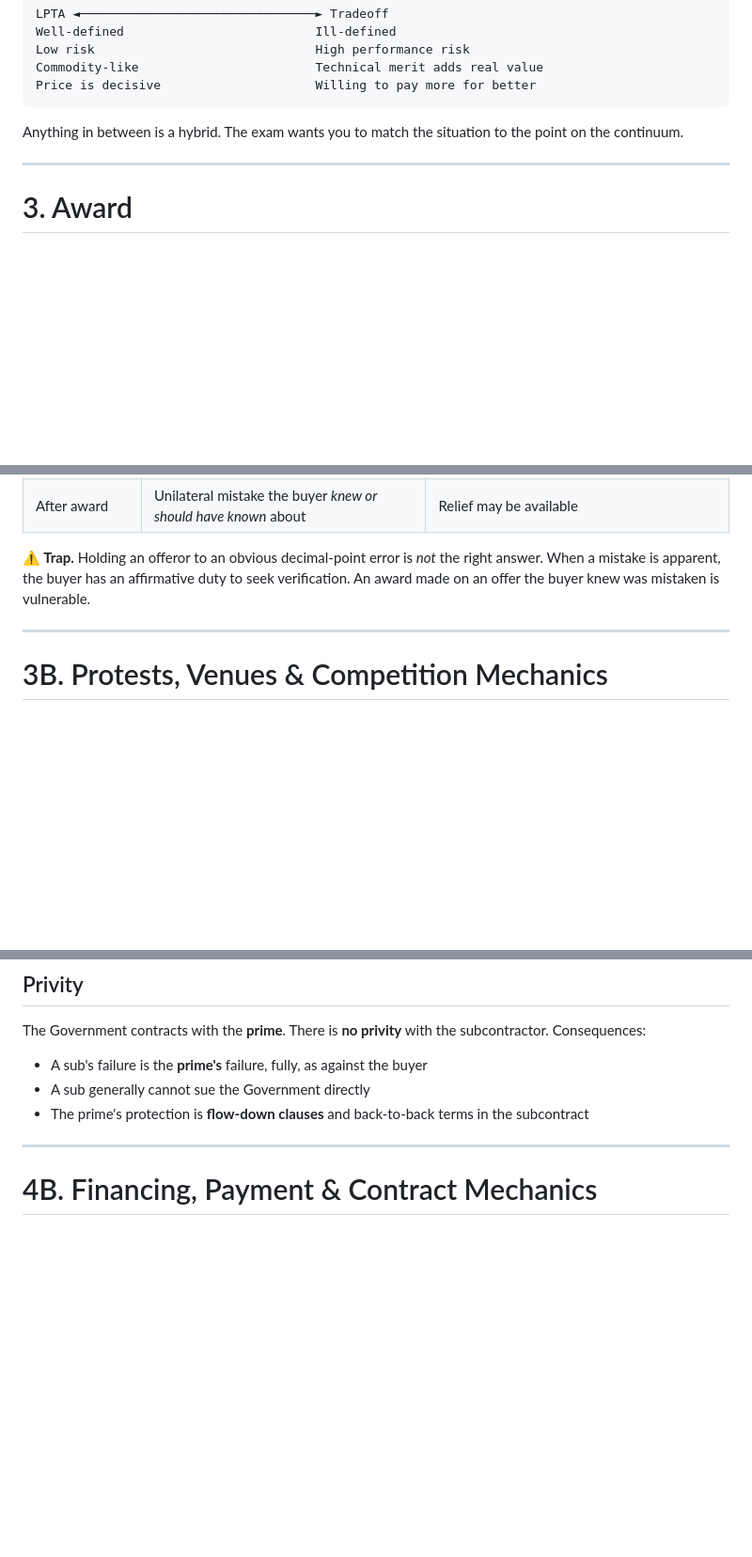
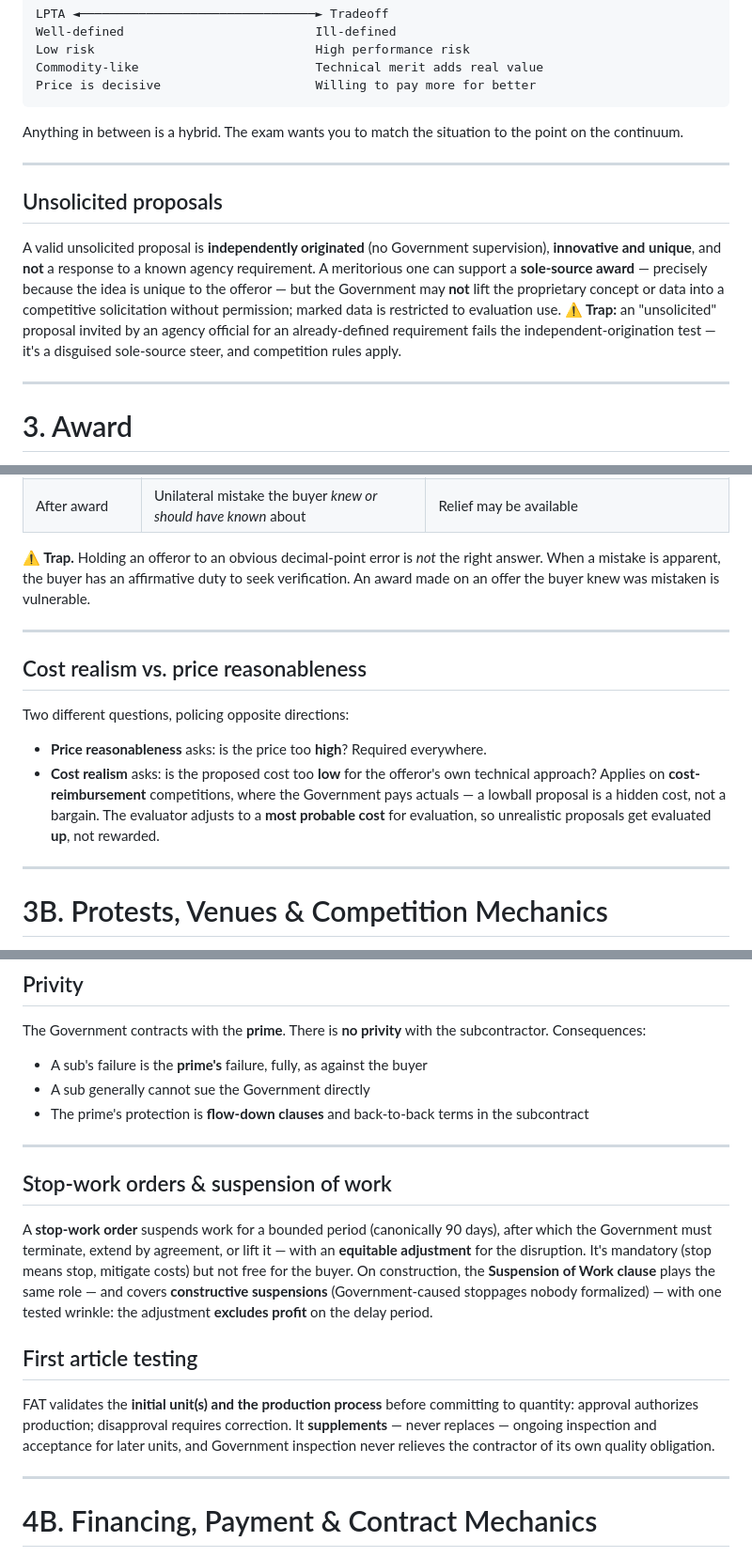
Before and after one commit to polpriyanka/cpcm-prep, a Markdown page: STUDY-GUIDE.md, 3 parts joined by grey strips. Shown at 94% size. Rendered like a GitHub page; blank space fills up the shorter version.

Commit message:
Round-4 checklist fix: guide text for four question-only topics
The pack's verification checklist requires every probed topic in both the
bank and the guide; unsolicited proposals, cost realism, stop-work/
suspension, and first article testing had questions (from round 3) but no
guide coverage. Added concise subsections to Pre-Award, Award, and
Post-Award.

Co-Authored-By: Claude Fable 5 <noreply@anthropic.com>

```diff
--- a/STUDY-GUIDE.md
+++ b/STUDY-GUIDE.md
@@ -277,6 +277,19 @@ Anything in between is a hybrid. The exam wants you to match the situation to th
 
 ---
 
+## Unsolicited proposals
+
+A valid unsolicited proposal is **independently originated** (no Government supervision),
+**innovative and unique**, and **not** a response to a known agency requirement. A
+meritorious one can support a **sole-source award** — precisely because the idea is
+unique to the offeror — but the Government may **not** lift the proprietary concept or
+data into a competitive solicitation without permission; marked data is restricted to
+evaluation use. **⚠ Trap:** an "unsolicited" proposal invited by an agency official for
+an already-defined requirement fails the independent-origination test — it's a disguised
+sole-source steer, and competition rules apply.
+
+---
+
 # 3. Award
 
 *Evaluation, negotiation, and the decision itself.*
@@ -339,6 +352,19 @@ What preparation means concretely:
 | After award | Unilateral mistake the buyer *knew or should have known* about | Relief may be available |
 
 **⚠ Trap.** Holding an offeror to an obvious decimal-point error is *not* the right answer. When a mistake is apparent, the buyer has an affirmative duty to seek verification. An award made on an offer the buyer knew was mistaken is vulnerable.
+
+---
+
+## Cost realism vs. price reasonableness
+
+Two different questions, policing opposite directions:
+
+- **Price reasonableness** asks: is the price too **high**? Required everywhere.
+- **Cost realism** asks: is the proposed cost too **low** for the offeror's own
+  technical approach? Applies on **cost-reimbursement** competitions, where the
+  Government pays actuals — a lowball proposal is a hidden cost, not a bargain. The
+  evaluator adjusts to a **most probable cost** for evaluation, so unrealistic
+  proposals get evaluated **up**, not rewarded.
 
 ---
 
@@ -505,6 +531,25 @@ The Government contracts with the **prime**. There is **no privity** with the su
 - A sub's failure is the **prime's** failure, fully, as against the buyer
 - A sub generally cannot sue the Government directly
 - The prime's protection is **flow-down clauses** and back-to-back terms in the subcontract
+
+---
+
+## Stop-work orders & suspension of work
+
+A **stop-work order** suspends work for a bounded period (canonically 90 days), after
+which the Government must terminate, extend by agreement, or lift it — with an
+**equitable adjustment** for the disruption. It's mandatory (stop means stop, mitigate
+costs) but not free for the buyer. On construction, the **Suspension of Work clause**
+plays the same role — and covers **constructive suspensions** (Government-caused
+stoppages nobody formalized) — with one tested wrinkle: the adjustment **excludes
+profit** on the delay period.
+
+## First article testing
+
+FAT validates the **initial unit(s) and the production process** before committing to
+quantity: approval authorizes production; disapproval requires correction. It
+**supplements** — never replaces — ongoing inspection and acceptance for later units,
+and Government inspection never relieves the contractor of its own quality obligation.
 
 ---
 
```
